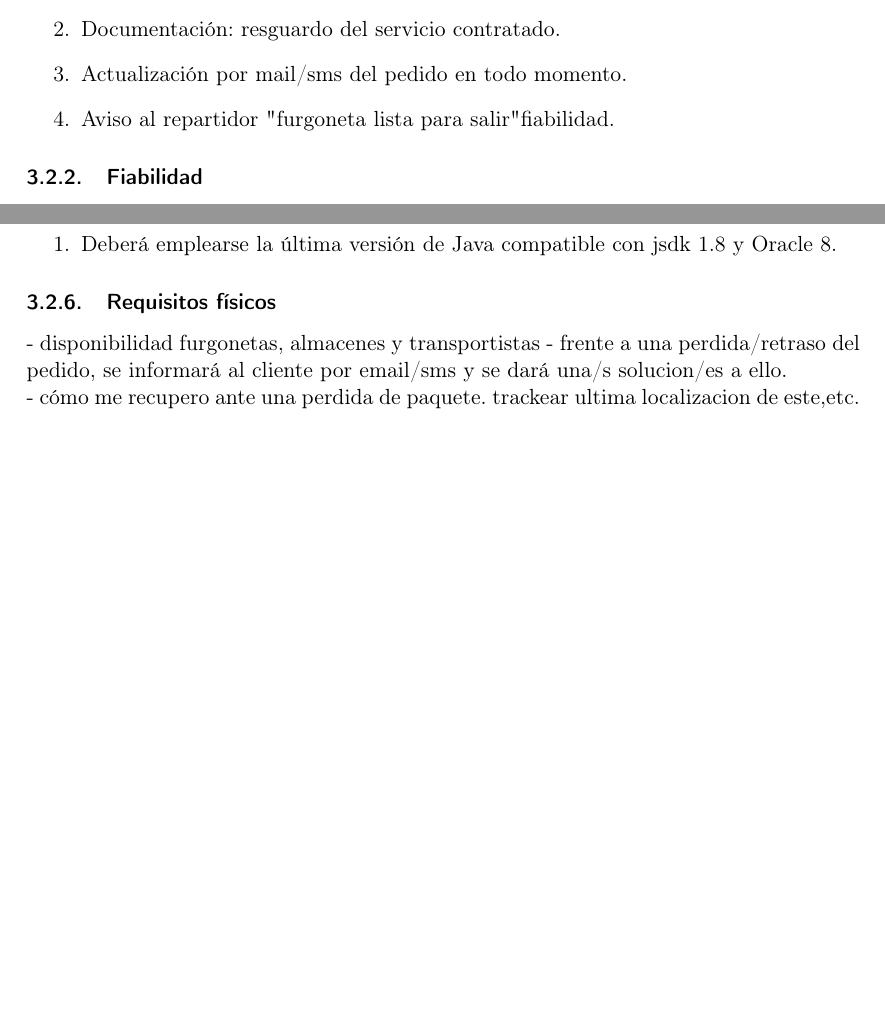
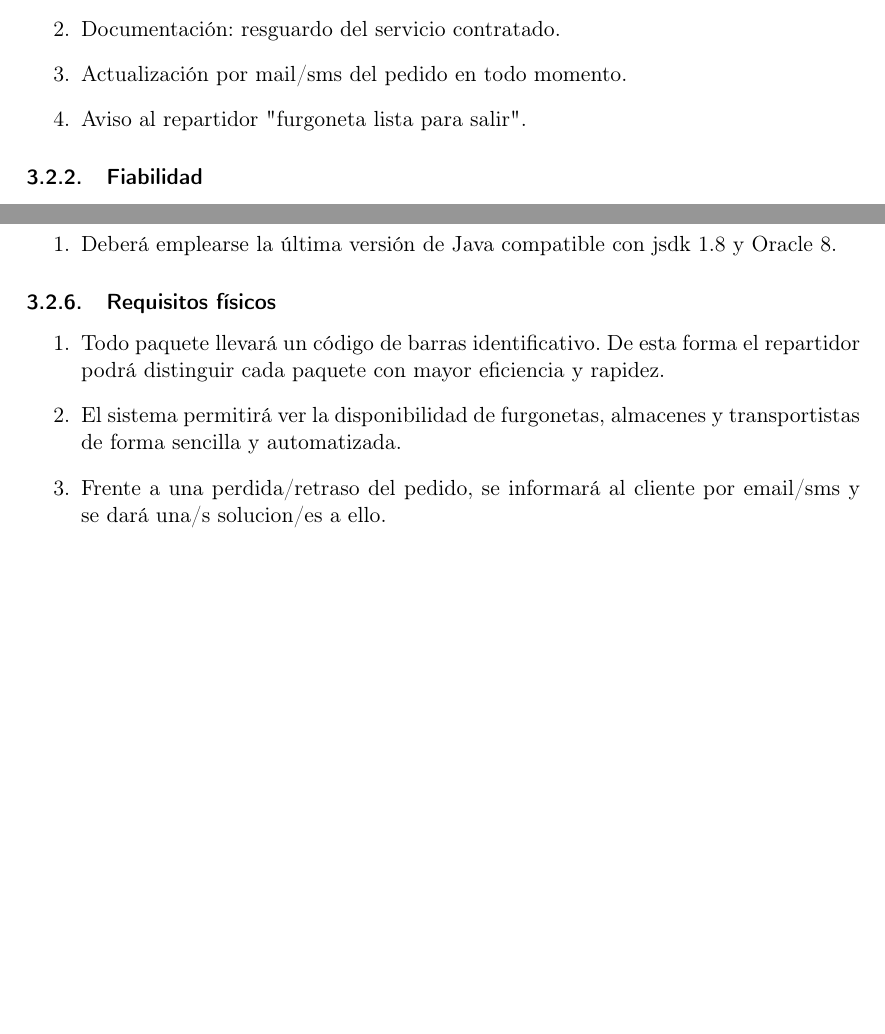
Before and after one commit to sergiocgdl/FIS, a LaTeX document (plantillas/latex-individual/plantillaEjemploSimplificada.tex): two parts of pages 7 and 8 of 11, joined at a grey line, cut so that both start at the same text, the shorter picture padded with empty space. Compiled offline with pdfLaTeX.

Commit message:
no funcionales done

```diff
--- a/plantillas/latex-individual/plantillaEjemploSimplificada.tex
+++ b/plantillas/latex-individual/plantillaEjemploSimplificada.tex
@@ -140,8 +140,7 @@ El sistema llevará una correcta coordinación acerca de la gestión interna del
 	\item Se deberá dar \textit{ayuda} en línea con instrucciones paso a paso para guiar al repartidor en las tareas que debe realizar.
 	\item Documentación: resguardo del servicio contratado.
 	\item Actualización por mail/sms del pedido en todo momento.
-	\item Aviso al repartidor "furgoneta lista para salir"
-	fiabilidad.
+	\item Aviso al repartidor "furgoneta lista para salir".
 
 \end{enumerate}
 \subsubsection{Fiabilidad}
@@ -167,9 +166,11 @@ El sistema llevará una correcta coordinación acerca de la gestión interna del
 	\item Deberá emplearse la última versión de Java compatible con jsdk 1.8 y Oracle 8.
 \end{enumerate}
 \subsubsection{Requisitos físicos}
-- disponibilidad furgonetas, almacenes y transportistas
-- frente a una perdida/retraso del pedido, se informará al cliente por email/sms y se dará una/s solucion/es a ello.\\
-- cómo me recupero ante una perdida de paquete. trackear ultima localizacion de este,etc.
+\begin{enumerate}
+	\item Todo paquete llevará un código de barras identificativo. De esta forma el repartidor podrá distinguir cada paquete con mayor eficiencia y rapidez.
+    \item El sistema permitirá ver la disponibilidad  de furgonetas, almacenes y transportistas de forma sencilla y automatizada.
+    \item Frente a una perdida/retraso del pedido, se informará al cliente por email/sms y se dará una/s solucion/es a ello.
+    \end{enumerate}
 
 
 \newpage
```
Also changed, not shown: plantillas/latex-individual/plantillaEjemploSimplificada.pdf, 4 other files.
